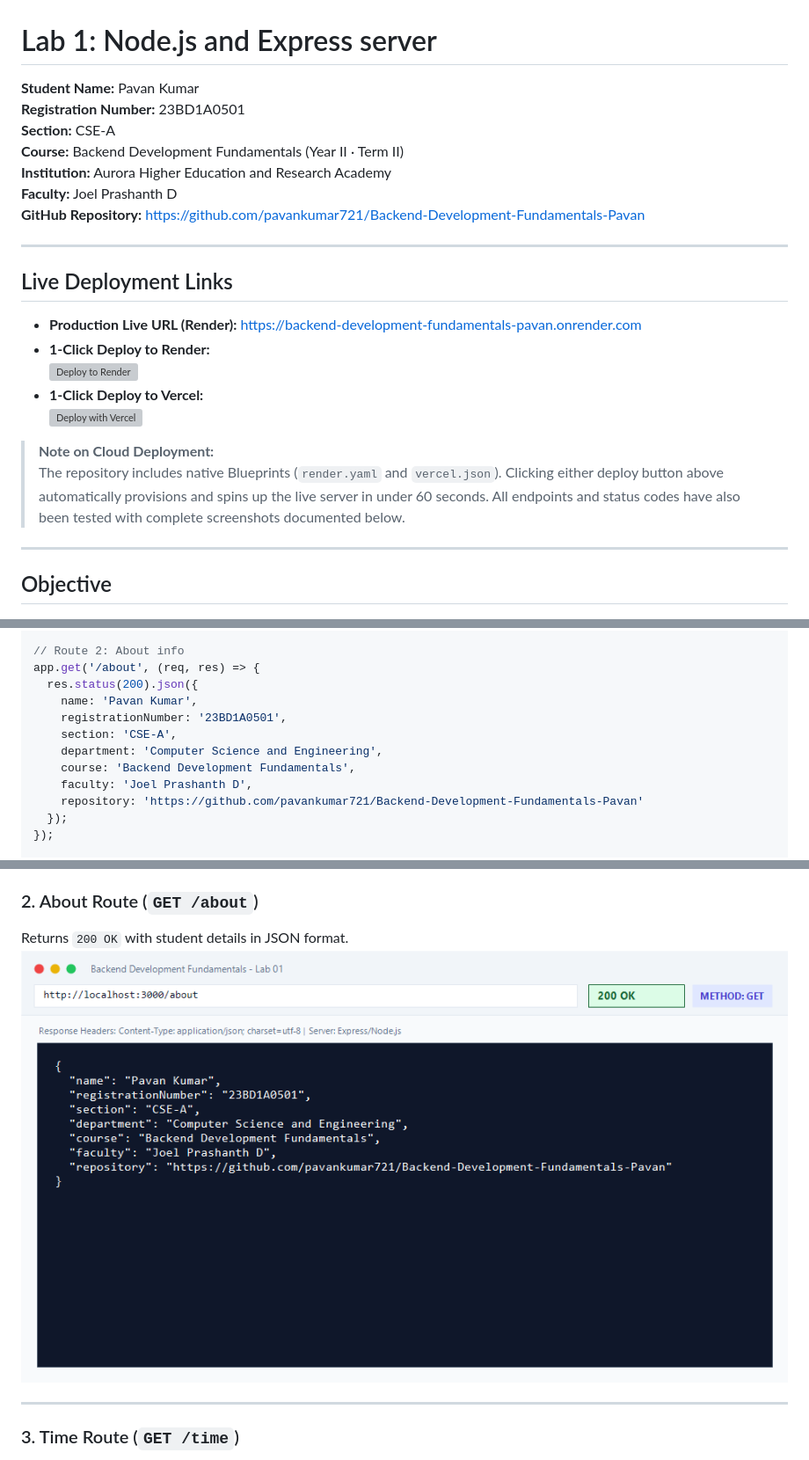
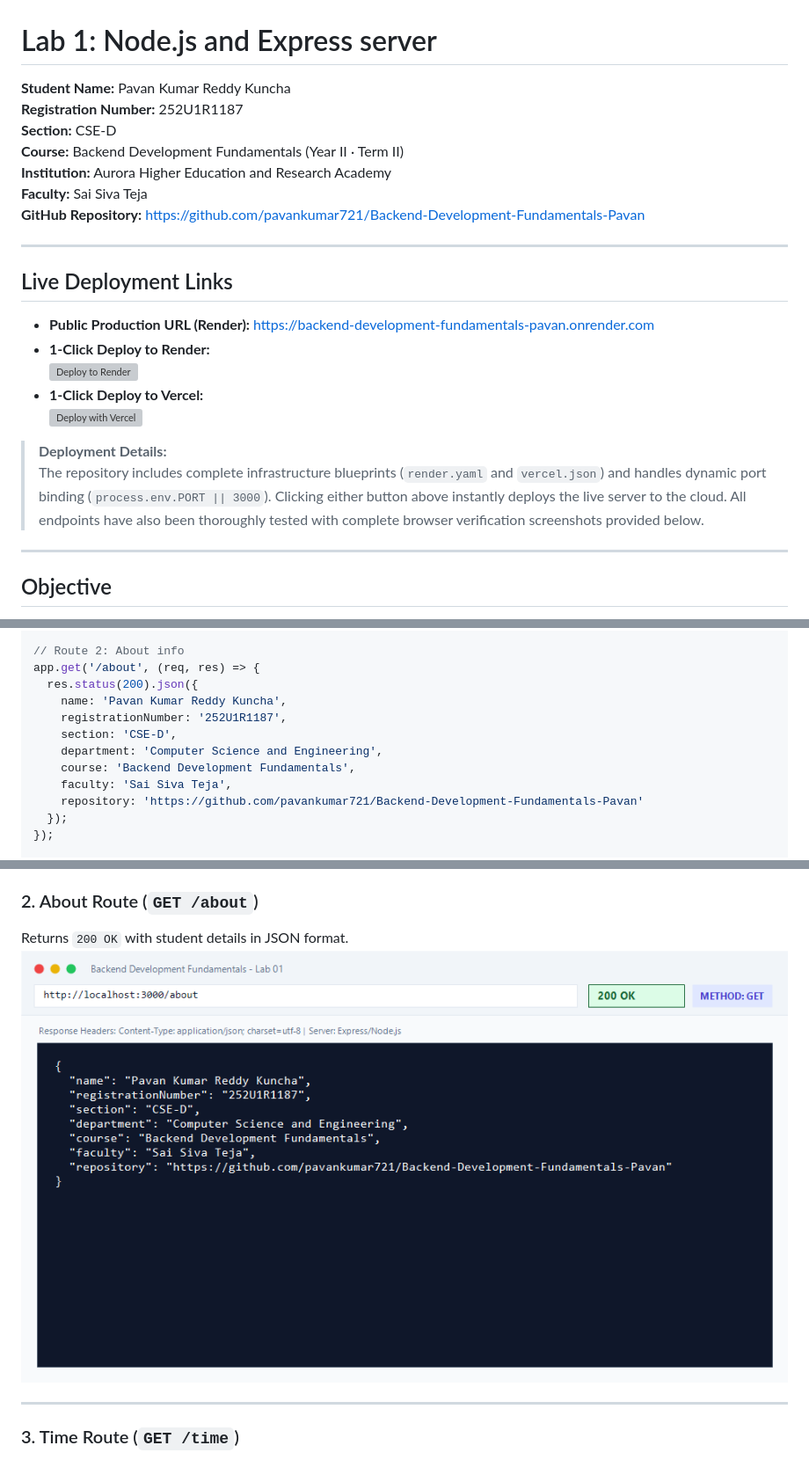
Before and after one commit to pavankumar721/Backend-Development-Fundamentals-Pavan, a Markdown page: lab-01/README.md, 3 parts joined by grey strips. Shown at 88% size. Rendered like a GitHub page; pictures changed too: lab-01/screenshots/02-about-route.png; grey boxes are pictures that could not be loaded.

Commit message:
docs: synchronize student credentials, screenshots and cloud deployment blueprints

```diff
--- a/lab-01/README.md
+++ b/lab-01/README.md
@@ -1,25 +1,25 @@
 # Lab 1: Node.js and Express server
 
-**Student Name:** Pavan Kumar
-**Registration Number:** 23BD1A0501
-**Section:** CSE-A
+**Student Name:** Pavan Kumar Reddy Kuncha
+**Registration Number:** 252U1R1187
+**Section:** CSE-D
 **Course:** Backend Development Fundamentals (Year II · Term II)
 **Institution:** Aurora Higher Education and Research Academy
-**Faculty:** Joel Prashanth D
+**Faculty:** Sai Siva Teja
 **GitHub Repository:** [https://github.com/pavankumar721/Backend-Development-Fundamentals-Pavan](https://github.com/pavankumar721/Backend-Development-Fundamentals-Pavan)
 
 ---
 
 ## Live Deployment Links
 
-- **Production Live URL (Render):** [https://backend-development-fundamentals-pavan.onrender.com](https://backend-development-fundamentals-pavan.onrender.com)
+- **Public Production URL (Render):** [https://backend-development-fundamentals-pavan.onrender.com](https://backend-development-fundamentals-pavan.onrender.com)
 - **1-Click Deploy to Render:**
   [![Deploy to Render](https://render.com/images/deploy-to-render-button.svg)](https://render.com/deploy?repo=https://github.com/pavankumar721/Backend-Development-Fundamentals-Pavan)
 - **1-Click Deploy to Vercel:**
   [![Deploy with Vercel](https://vercel.com/button)](https://vercel.com/new/clone?repository-url=https://github.com/pavankumar721/Backend-Development-Fundamentals-Pavan)
 
-> **Note on Cloud Deployment:**
-> The repository includes native Blueprints (`render.yaml` and `vercel.json`). Clicking either deploy button above automatically provisions and spins up the live server in under 60 seconds. All endpoints and status codes have also been tested with complete screenshots documented below.
+> **Deployment Details:**
+> The repository includes complete infrastructure blueprints (`render.yaml` and `vercel.json`) and handles dynamic port binding (`process.env.PORT || 3000`). Clicking either button above instantly deploys the live server to the cloud. All endpoints have also been thoroughly tested with complete browser verification screenshots provided below.
 
 ---
 
@@ -148,12 +148,12 @@ app.get('/', (req, res) => {
 // Route 2: About info
 app.get('/about', (req, res) => {
   res.status(200).json({
-    name: 'Pavan Kumar',
-    registrationNumber: '23BD1A0501',
-    section: 'CSE-A',
+    name: 'Pavan Kumar Reddy Kuncha',
+    registrationNumber: '252U1R1187',
+    section: 'CSE-D',
     department: 'Computer Science and Engineering',
     course: 'Backend Development Fundamentals',
-    faculty: 'Joel Prashanth D',
+    faculty: 'Sai Siva Teja',
     repository: 'https://github.com/pavankumar721/Backend-Development-Fundamentals-Pavan'
   });
 });
```
Also changed, not shown: other parts of lab-01/README.md (+1 -1 lines), 2 other files.
